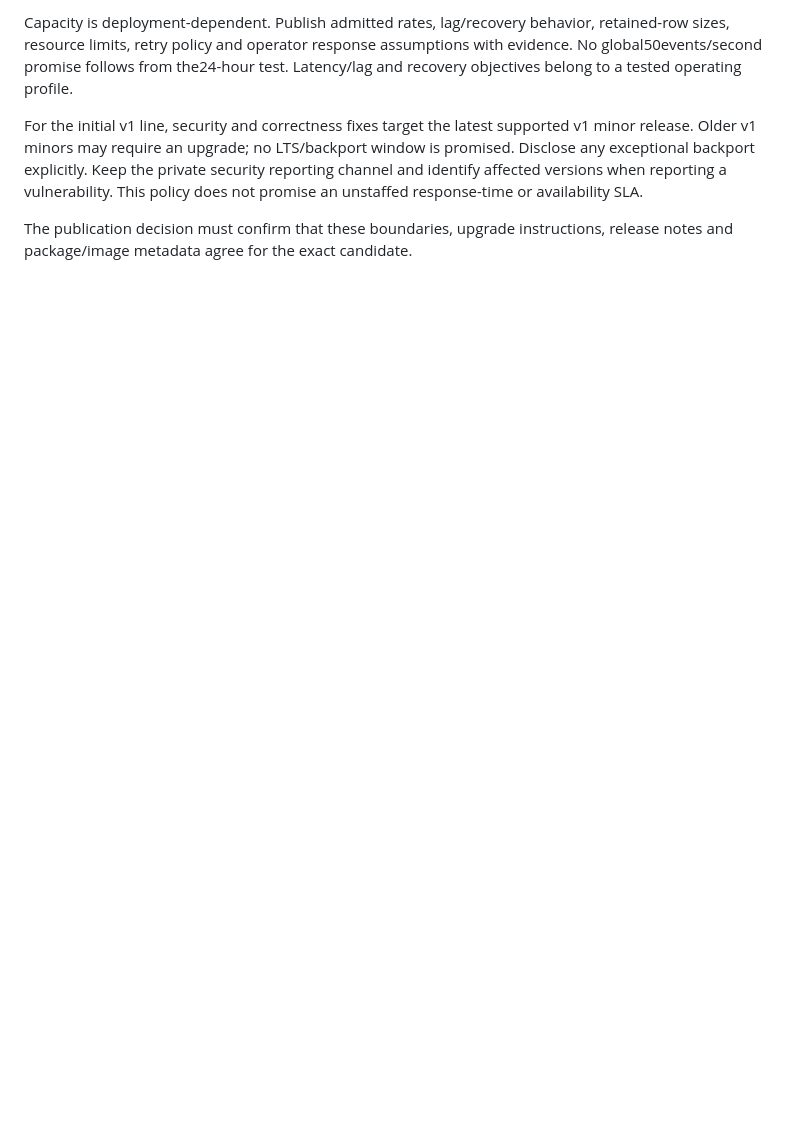
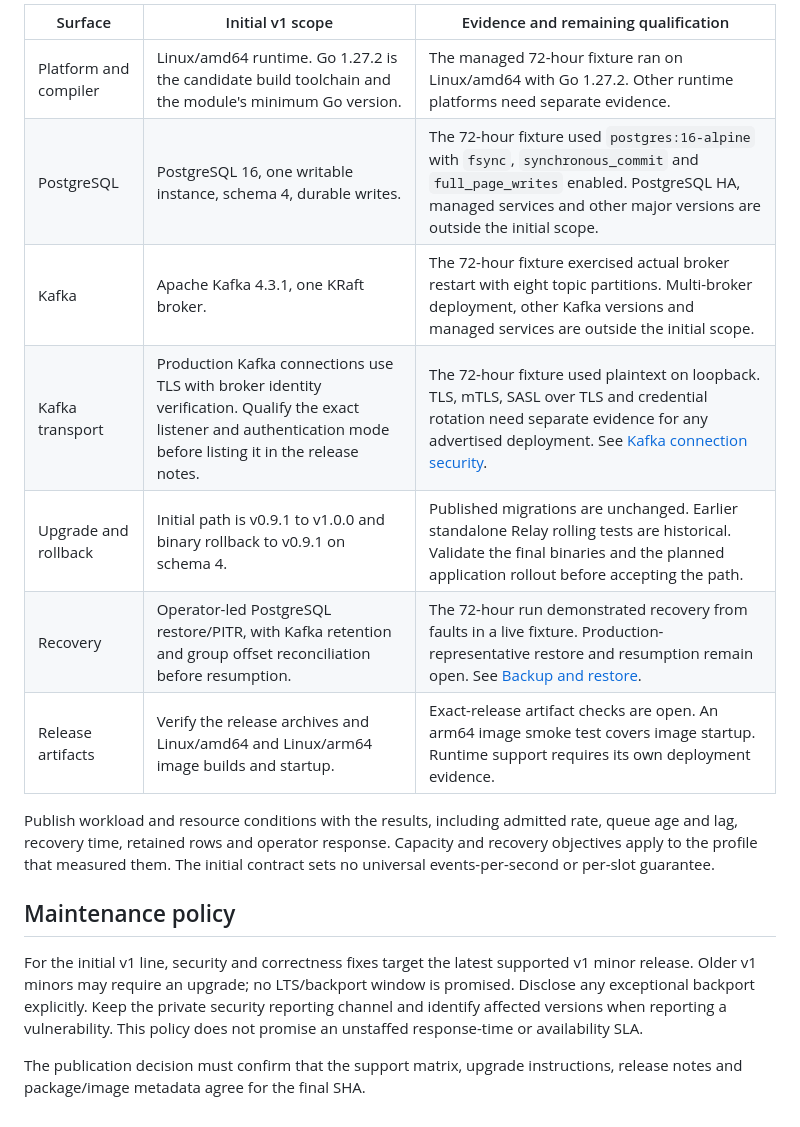
Before and after one commit to EmitLane/emitlane, a Markdown page: docs/V1_CONTRACT.md, the part around one of its changes. GitHub-like rendering; blank space fills up the shorter version.

```diff
--- a/docs/V1_CONTRACT.md
+++ b/docs/V1_CONTRACT.md
@@ -67,8 +79,20 @@ successful constructor or build.
 
-Capacity is deployment-dependent. Publish admitted rates, lag/recovery behavior,
-retained-row sizes, resource limits, retry policy and operator response assumptions
-with evidence. No global50events/second promise follows from the24-hour test.
-Latency/lag and recovery objectives belong to a tested operating profile.
+| Surface | Initial v1 scope | Evidence and remaining qualification |
+| --- | --- | --- |
+| Platform and compiler | Linux/amd64 runtime. Go 1.27.2 is the candidate build toolchain and the module's minimum Go version. | The managed 72-hour fixture ran on Linux/amd64 with Go 1.27.2. Other runtime platforms need separate evidence. |
+| PostgreSQL | PostgreSQL 16, one writable instance, schema 4, durable writes. | The 72-hour fixture used `postgres:16-alpine` with `fsync`, `synchronous_commit` and `full_page_writes` enabled. PostgreSQL HA, managed services and other major versions are outside the initial scope. |
+| Kafka | Apache Kafka 4.3.1, one KRaft broker. | The 72-hour fixture exercised actual broker restart with eight topic partitions. Multi-broker deployment, other Kafka versions and managed services are outside the initial scope. |
+| Kafka transport | Production Kafka connections use TLS with broker identity verification. Qualify the exact listener and authentication mode before listing it in the release notes. | The 72-hour fixture used plaintext on loopback. TLS, mTLS, SASL over TLS and credential rotation need separate evidence for any advertised deployment. See [Kafka connection security](KAFKA_SECURITY.md). |
+| Upgrade and rollback | Initial path is v0.9.1 to v1.0.0 and binary rollback to v0.9.1 on schema 4. | Published migrations are unchanged. Earlier standalone Relay rolling tests are historical. Validate the final binaries and the planned application rollout before accepting the path. |
+| Recovery | Operator-led PostgreSQL restore/PITR, with Kafka retention and group offset reconciliation before resumption. | The 72-hour run demonstrated recovery from faults in a live fixture. Production-representative restore and resumption remain open. See [Backup and restore](BACKUP_RESTORE.md). |
+| Release artifacts | Verify the release archives and Linux/amd64 and Linux/arm64 image builds and startup. | Exact-release artifact checks are open. An arm64 image smoke test covers image startup. Runtime support requires its own deployment evidence. |
+
+Publish workload and resource conditions with the results, including admitted
+rate, queue age and lag, recovery time, retained rows and operator response.
+Capacity and recovery objectives apply to the profile that measured them.
+The initial contract sets no universal events-per-second or per-slot guarantee.
+
+## Maintenance policy
 
 For the initial v1 line, security and correctness fixes target the latest supported
 v1 minor release. Older v1 minors may require an upgrade; no LTS/backport window is
@@ -76,5 +100,5 @@ promised. Disclose any exceptional backport explicitly. Keep the private securit
 reporting channel and identify affected versions when reporting a vulnerability.
 This policy does not promise an unstaffed response-time or availability SLA.
 
-The publication decision must confirm that these boundaries, upgrade instructions,
-release notes and package/image metadata agree for the exact candidate.
+The publication decision must confirm that the support matrix, upgrade
+instructions, release notes and package/image metadata agree for the final SHA.
```
Also changed, not shown: other parts of docs/V1_CONTRACT.md (+39 -27 lines), docs/COMPATIBILITY.md (+7 -3 lines), docs/V1_RELEASE_CHECKLIST.md (+86 -85 lines).
